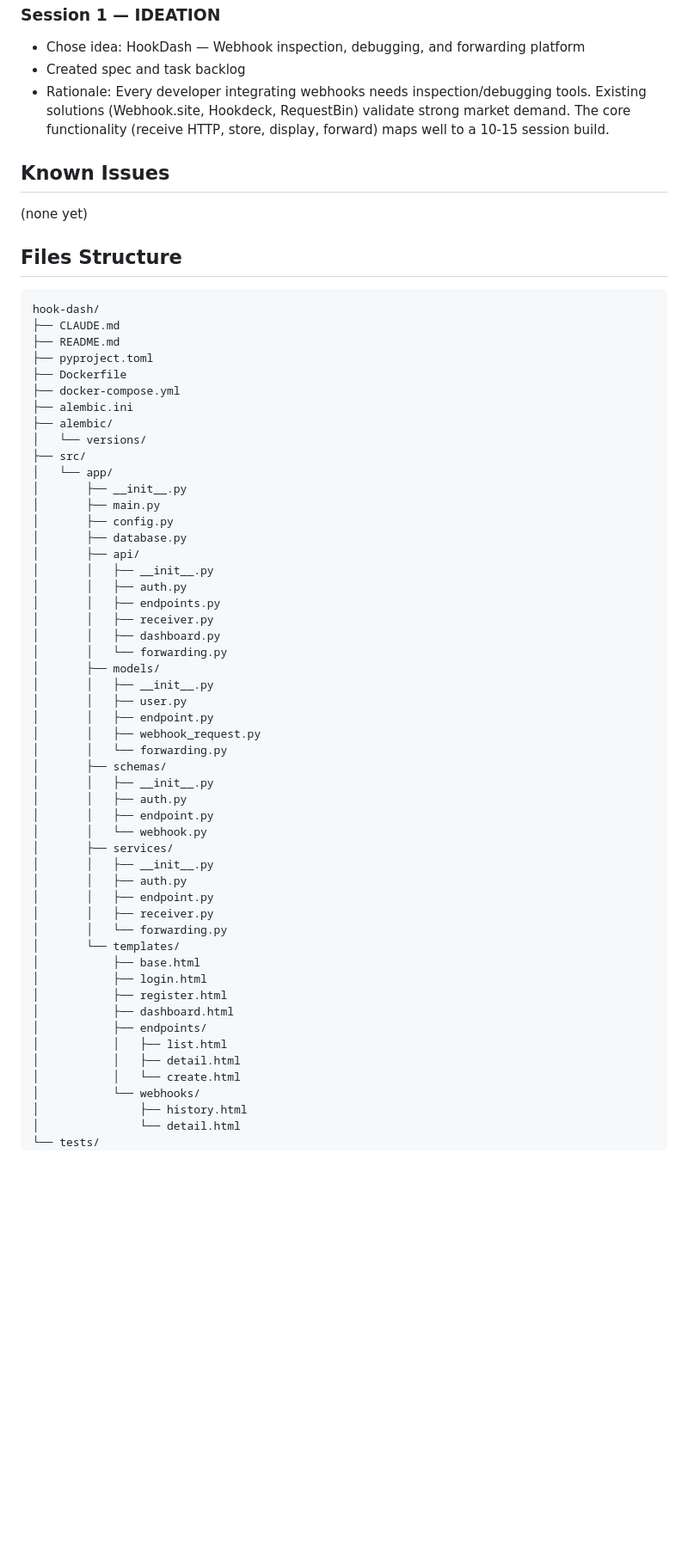
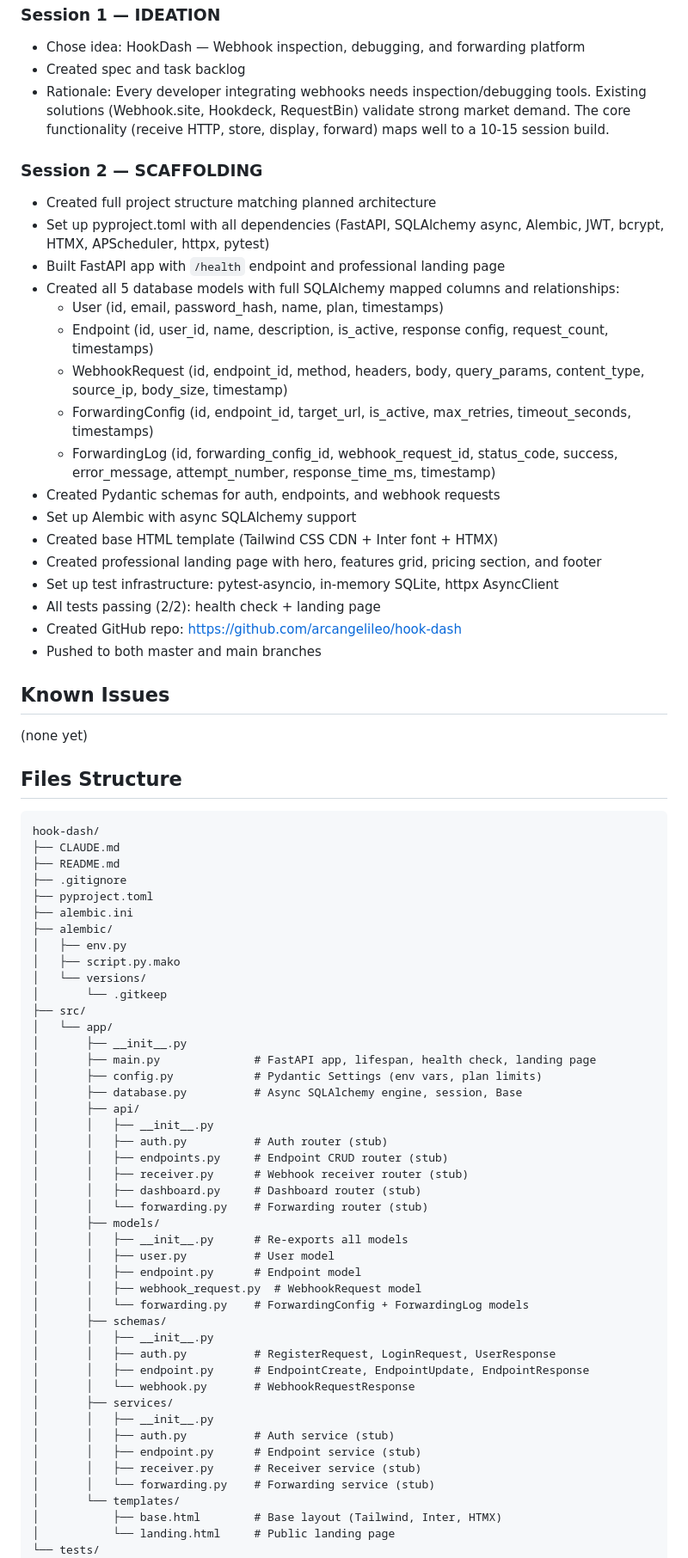
Before and after one commit to arcangelileo/hook-dash, a Markdown page: CLAUDE.md, the part around one of its changes. Shown at 86% size. Rendered like a GitHub page; blank space fills up the shorter version.

Commit message:
Update CLAUDE.md: phase to DEVELOPMENT, log session 2 scaffolding progress
Co-Authored-By: Claude Opus 4.6 <noreply@anthropic.com>

```diff
--- a/CLAUDE.md
+++ b/CLAUDE.md
@@ -57,6 +58,25 @@ Phase: SCAFFOLDING
 - Created spec and task backlog
 - Rationale: Every developer integrating webhooks needs inspection/debugging tools. Existing solutions (Webhook.site, Hookdeck, RequestBin) validate strong market demand. The core functionality (receive HTTP, store, display, forward) maps well to a 10-15 session build.
 
+### Session 2 — SCAFFOLDING
+- Created full project structure matching planned architecture
+- Set up pyproject.toml with all dependencies (FastAPI, SQLAlchemy async, Alembic, JWT, bcrypt, HTMX, APScheduler, httpx, pytest)
+- Built FastAPI app with `/health` endpoint and professional landing page
+- Created all 5 database models with full SQLAlchemy mapped columns and relationships:
+  - User (id, email, password_hash, name, plan, timestamps)
+  - Endpoint (id, user_id, name, description, is_active, response config, request_count, timestamps)
+  - WebhookRequest (id, endpoint_id, method, headers, body, query_params, content_type, source_ip, body_size, timestamp)
+  - ForwardingConfig (id, endpoint_id, target_url, is_active, max_retries, timeout_seconds, timestamps)
+  - ForwardingLog (id, forwarding_config_id, webhook_request_id, status_code, success, error_message, attempt_number, response_time_ms, timestamp)
+- Created Pydantic schemas for auth, endpoints, and webhook requests
+- Set up Alembic with async SQLAlchemy support
+- Created base HTML template (Tailwind CSS CDN + Inter font + HTMX)
+- Created professional landing page with hero, features grid, pricing section, and footer
+- Set up test infrastructure: pytest-asyncio, in-memory SQLite, httpx AsyncClient
+- All tests passing (2/2): health check + landing page
+- Created GitHub repo: https://github.com/arcangelileo/hook-dash
+- Pushed to both master and main branches
+
 ## Known Issues
 (none yet)
 
@@ -65,53 +85,46 @@ Phase: SCAFFOLDING
 hook-dash/
 ├── CLAUDE.md
 ├── README.md
+├── .gitignore
 ├── pyproject.toml
-├── Dockerfile
-├── docker-compose.yml
 ├── alembic.ini
 ├── alembic/
+│   ├── env.py
+│   ├── script.py.mako
 │   └── versions/
+│       └── .gitkeep
 ├── src/
 │   └── app/
 │       ├── __init__.py
-│       ├── main.py
-│       ├── config.py
-│       ├── database.py
+│       ├── main.py              # FastAPI app, lifespan, health check, landing page
+│       ├── config.py            # Pydantic Settings (env vars, plan limits)
+│       ├── database.py          # Async SQLAlchemy engine, session, Base
 │       ├── api/
 │       │   ├── __init__.py
-│       │   ├── auth.py
-│       │   ├── endpoints.py
-│       │   ├── receiver.py
-│       │   ├── dashboard.py
-│       │   └── forwarding.py
+│       │   ├── auth.py          # Auth router (stub)
+│       │   ├── endpoints.py     # Endpoint CRUD router (stub)
+│       │   ├── receiver.py      # Webhook receiver router (stub)
+│       │   ├── dashboard.py     # Dashboard router (stub)
+│       │   └── forwarding.py    # Forwarding router (stub)
 │       ├── models/
-│       │   ├── __init__.py
-│       │   ├── user.py
-│       │   ├── endpoint.py
-│       │   ├── webhook_request.py
-│       │   └── forwarding.py
+│       │   ├── __init__.py      # Re-exports all models
+│       │   ├── user.py          # User model
+│       │   ├── endpoint.py      # Endpoint model
+│       │   ├── webhook_request.py  # WebhookRequest model
+│       │   └── forwarding.py    # ForwardingConfig + ForwardingLog models
 │       ├── schemas/
 │       │   ├── __init__.py
-│       │   ├── auth.py
-│       │   ├── endpoint.py
-│       │   └── webhook.py
+│       │   ├── auth.py          # RegisterRequest, LoginRequest, UserResponse
+│       │   ├── endpoint.py      # EndpointCreate, EndpointUpdate, EndpointResponse
+│       │   └── webhook.py       # WebhookRequestResponse
 │       ├── services/
 │       │   ├── __init__.py
-│       │   ├── auth.py
-│       │   ├── endpoint.py
-│       │   ├── receiver.py
-│       │   └── forwarding.py
+│       │   ├── auth.py          # Auth service (stub)
+│       │   ├── endpoint.py      # Endpoint service (stub)
+│       │   ├── receiver.py      # Receiver service (stub)
+│       │   └── forwarding.py    # Forwarding service (stub)
 │       └── templates/
-│           ├── base.html
-│           ├── login.html
-│           ├── register.html
-│           ├── dashboard.html
-│           ├── endpoints/
-│           │   ├── list.html
-│           │   ├── detail.html
-│           │   └── create.html
-│           └── webhooks/
-│               ├── history.html
-│               └── detail.html
+│           ├── base.html        # Base layout (Tailwind, Inter, HTMX)
+│           └── landing.html     # Public landing page
 └── tests/
     ├── __init__.py
```
Also changed, not shown: other parts of CLAUDE.md (+10 -8 lines).
